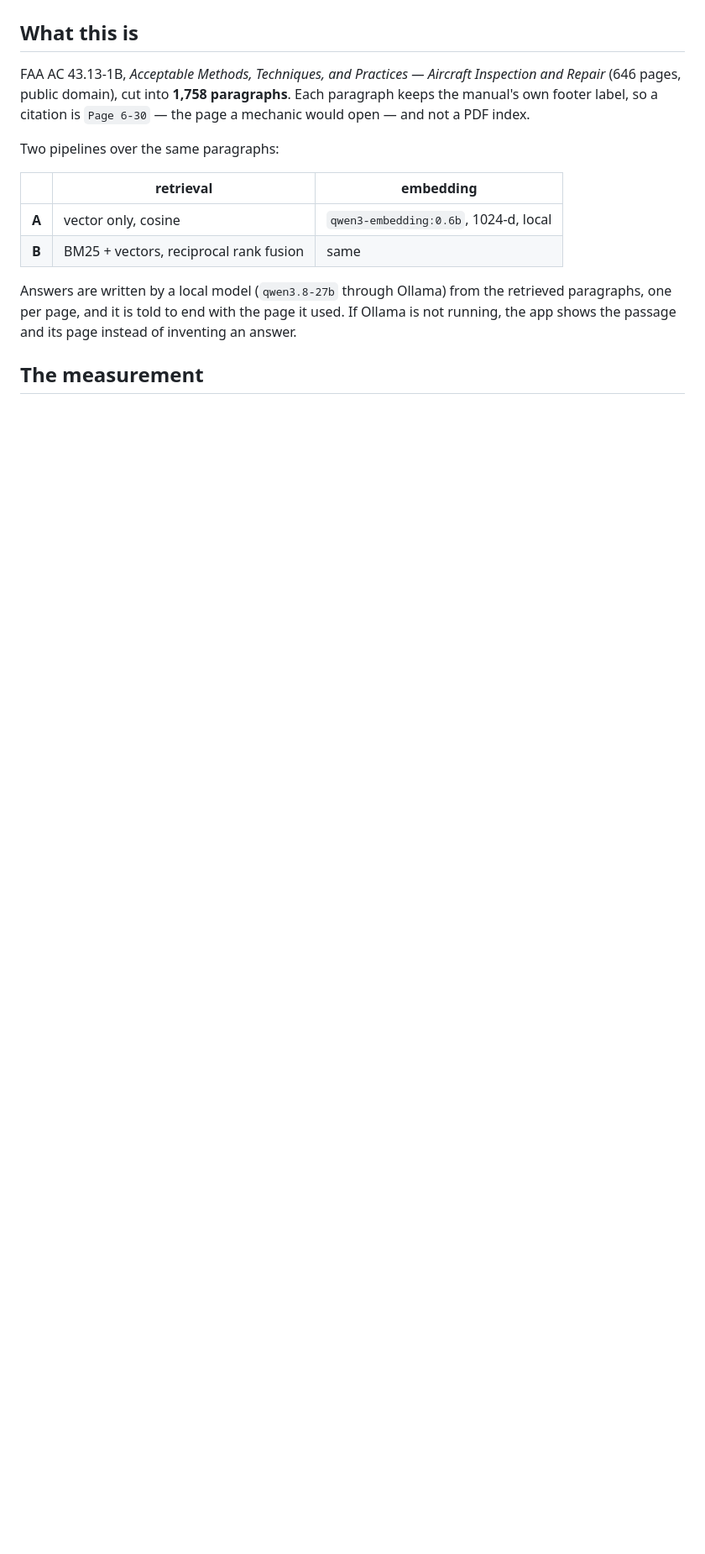
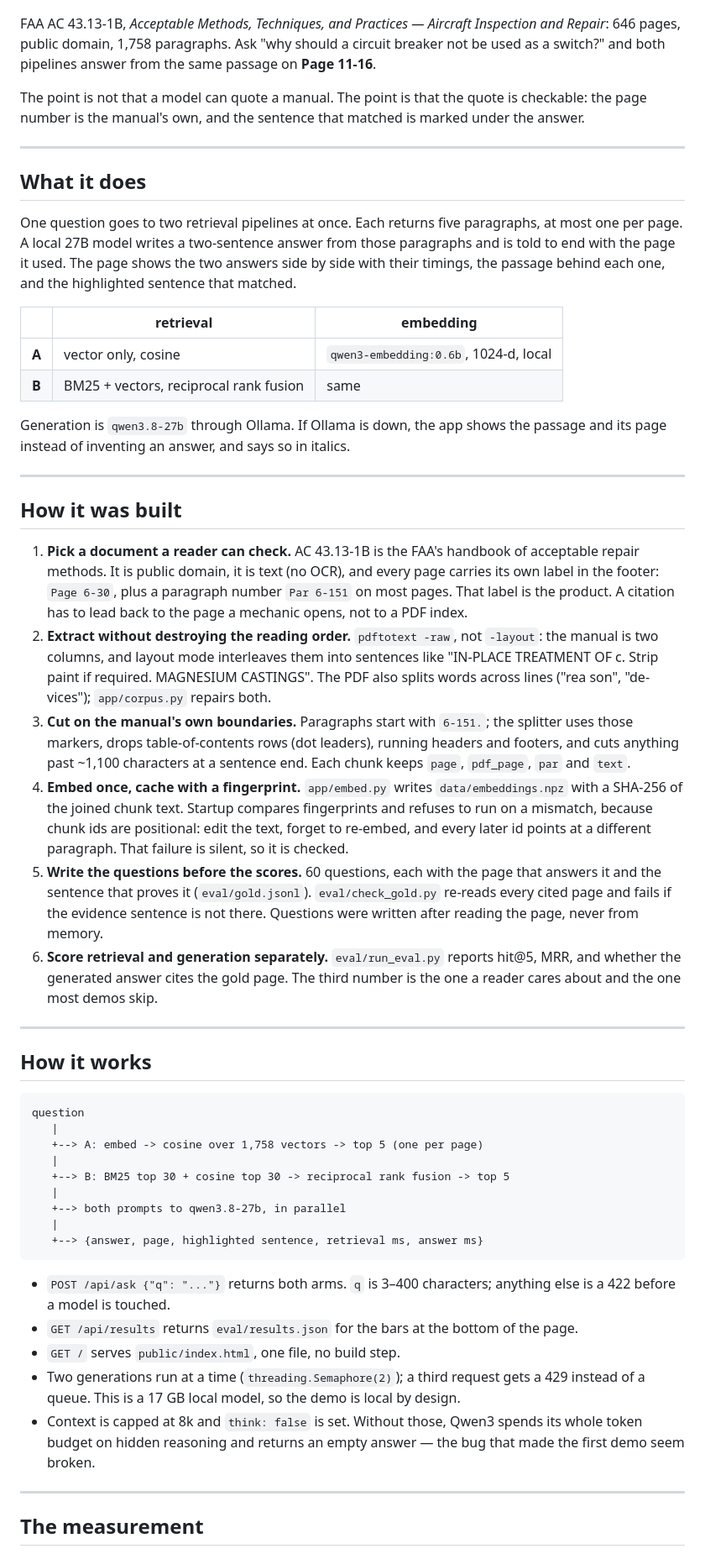
Before and after one commit to Dilmurod777/manual-rag-evals, a Markdown page: README.md, the part around one of its changes. Shown at 84% size. Drawn GitHub-style; blank space fills up the shorter version.

````diff
--- a/README.md
+++ b/README.md
@@ -5,23 +5,89 @@ names the page it came from.
 
 ![the app](docs/app.png)
 
-## What this is
+FAA AC 43.13-1B, *Acceptable Methods, Techniques, and Practices — Aircraft Inspection
+and Repair*: 646 pages, public domain, 1,758 paragraphs. Ask "why should a circuit breaker
+not be used as a switch?" and both pipelines answer from the same passage on **Page
+11-16**.
 
-FAA AC 43.13-1B, *Acceptable Methods, Techniques, and Practices — Aircraft Inspection
-and Repair* (646 pages, public domain), cut into **1,758 paragraphs**. Each paragraph
-keeps the manual's own footer label, so a citation is `Page 6-30` — the page a mechanic
-would open — and not a PDF index.
+The point is not that a model can quote a manual. The point is that the quote is checkable:
+the page number is the manual's own, and the sentence that matched is marked under the
+answer.
 
-Two pipelines over the same paragraphs:
+---
+
+## What it does
+
+One question goes to two retrieval pipelines at once. Each returns five paragraphs, at most
+one per page. A local 27B model writes a two-sentence answer from those paragraphs and is
+told to end with the page it used. The page shows the two answers side by side with their
+timings, the passage behind each one, and the highlighted sentence that matched.
 
 | | retrieval | embedding |
 |---|---|---|
 | **A** | vector only, cosine | `qwen3-embedding:0.6b`, 1024-d, local |
 | **B** | BM25 + vectors, reciprocal rank fusion | same |
 
-Answers are written by a local model (`qwen3.8-27b` through Ollama) from the retrieved
-paragraphs, one per page, and it is told to end with the page it used. If Ollama is not
-running, the app shows the passage and its page instead of inventing an answer.
+Generation is `qwen3.8-27b` through Ollama. If Ollama is down, the app shows the passage and
+its page instead of inventing an answer, and says so in italics.
+
+---
+
+## How it was built
+
+1. **Pick a document a reader can check.** AC 43.13-1B is the FAA's handbook of acceptable
+   repair methods. It is public domain, it is text (no OCR), and every page carries its own
+   label in the footer: `Page 6-30`, plus a paragraph number `Par 6-151` on most pages.
+   That label is the product. A citation has to lead back to the page a mechanic opens, not
+   to a PDF index.
+2. **Extract without destroying the reading order.** `pdftotext -raw`, not `-layout`: the
+   manual is two columns, and layout mode interleaves them into sentences like "IN-PLACE
+   TREATMENT OF c. Strip paint if required. MAGNESIUM CASTINGS". The PDF also splits words
+   across lines ("rea­ son", "de- vices"); `app/corpus.py` repairs both.
+3. **Cut on the manual's own boundaries.** Paragraphs start with `6-151.`; the splitter
+   uses those markers, drops table-of-contents rows (dot leaders), running headers and
+   footers, and cuts anything past ~1,100 characters at a sentence end. Each chunk keeps
+   `page`, `pdf_page`, `par` and `text`.
+4. **Embed once, cache with a fingerprint.** `app/embed.py` writes `data/embeddings.npz`
+   with a SHA-256 of the joined chunk text. Startup compares fingerprints and refuses to
+   run on a mismatch, because chunk ids are positional: edit the text, forget to re-embed,
+   and every later id points at a different paragraph. That failure is silent, so it is
+   checked.
+5. **Write the questions before the scores.** 60 questions, each with the page that answers
+   it and the sentence that proves it (`eval/gold.jsonl`). `eval/check_gold.py` re-reads every
+   cited page and fails if the evidence sentence is not there. Questions were written after
+   reading the page, never from memory.
+6. **Score retrieval and generation separately.** `eval/run_eval.py` reports hit@5, MRR, and
+   whether the generated answer cites the gold page. The third number is the one a reader
+   cares about and the one most demos skip.
+
+---
+
+## How it works
+
+```
+question
+   |
+   +--> A: embed -> cosine over 1,758 vectors -> top 5 (one per page)
+   |
+   +--> B: BM25 top 30 + cosine top 30 -> reciprocal rank fusion -> top 5
+   |
+   +--> both prompts to qwen3.8-27b, in parallel
+   |
+   +--> {answer, page, highlighted sentence, retrieval ms, answer ms}
+```
+
+- `POST /api/ask {"q": "..."}` returns both arms. `q` is 3–400 characters; anything else is
+  a 422 before a model is touched.
+- `GET /api/results` returns `eval/results.json` for the bars at the bottom of the page.
+- `GET /` serves `public/index.html`, one file, no build step.
+- Two generations run at a time (`threading.Semaphore(2)`); a third request gets a 429
+  instead of a queue. This is a 17 GB local model, so the demo is local by design.
+- Context is capped at 8k and `think: false` is set. Without those, Qwen3 spends its whole
+  token budget on hidden reasoning and returns an empty answer — the bug that made the
+  first demo seem broken.
+
+---
 
 ## The measurement
 
````
Also changed, not shown: other parts of README.md (+82 -31 lines).
